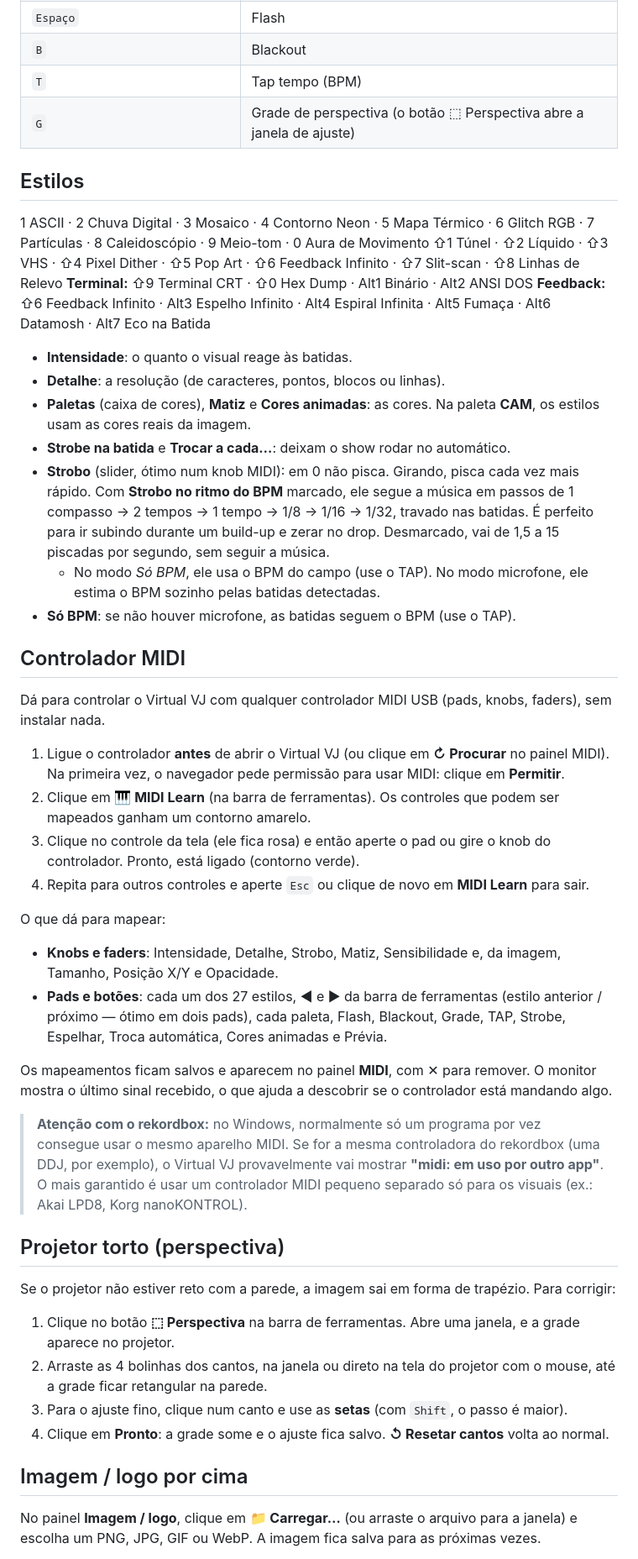
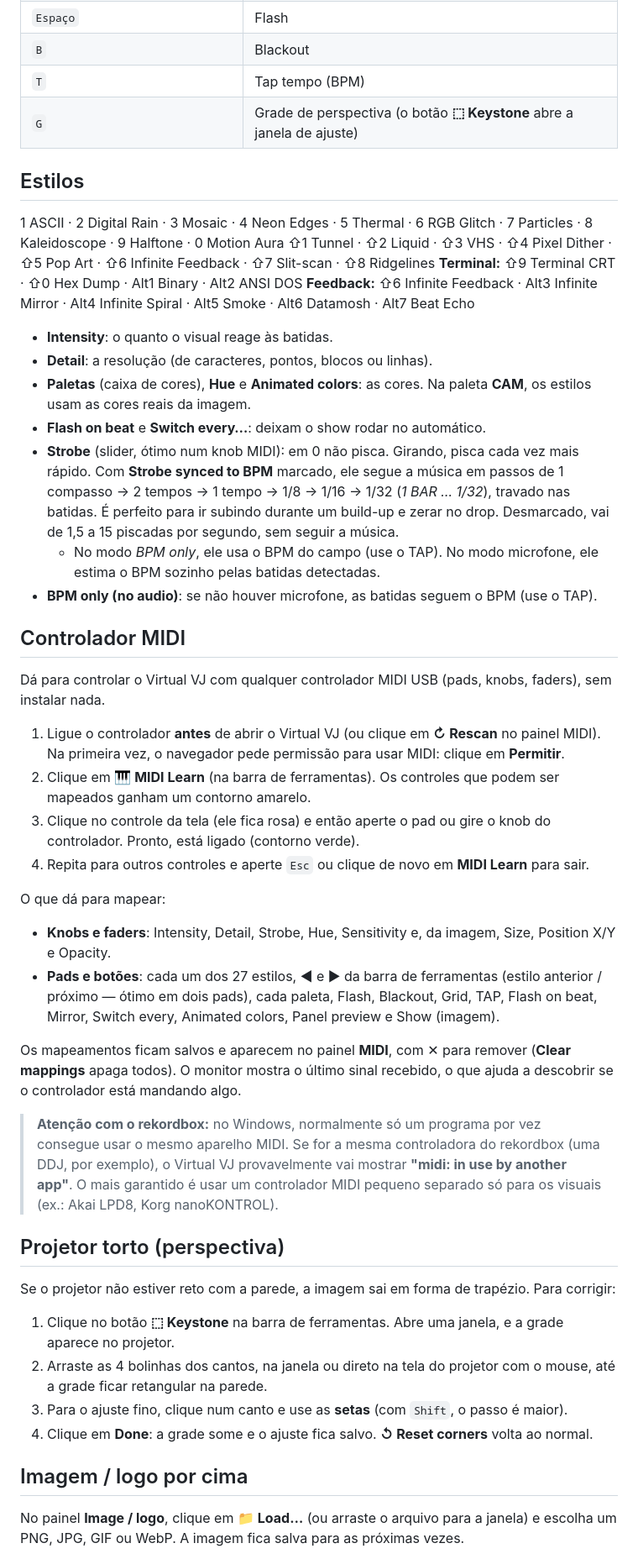
Before and after one commit to manoelpiovesan/virtual-vj, a Markdown page: LEIA-ME.md, the part around one of its changes. Shown at 84% size. GitHub-like rendering.

```diff
--- a/LEIA-ME.md
+++ b/LEIA-ME.md
@@ -29,50 +31,50 @@ Visuais ao vivo para DJ, gerados a partir da webcam e reagindo ao som. Não prec
 | `Espaço` | Flash |
 | `B` | Blackout |
 | `T` | Tap tempo (BPM) |
-| `G` | Grade de perspectiva (o botão ⬚ Perspectiva abre a janela de ajuste) |
+| `G` | Grade de perspectiva (o botão **⬚ Keystone** abre a janela de ajuste) |
 
 ## Estilos
 
-1 ASCII · 2 Chuva Digital · 3 Mosaico · 4 Contorno Neon · 5 Mapa Térmico · 6 Glitch RGB · 7 Partículas · 8 Caleidoscópio · 9 Meio-tom · 0 Aura de Movimento
-⇧1 Túnel · ⇧2 Líquido · ⇧3 VHS · ⇧4 Pixel Dither · ⇧5 Pop Art · ⇧6 Feedback Infinito · ⇧7 Slit-scan · ⇧8 Linhas de Relevo
-**Terminal:** ⇧9 Terminal CRT · ⇧0 Hex Dump · Alt1 Binário · Alt2 ANSI DOS
-**Feedback:** ⇧6 Feedback Infinito · Alt3 Espelho Infinito · Alt4 Espiral Infinita · Alt5 Fumaça · Alt6 Datamosh · Alt7 Eco na Batida
+1 ASCII · 2 Digital Rain · 3 Mosaic · 4 Neon Edges · 5 Thermal · 6 RGB Glitch · 7 Particles · 8 Kaleidoscope · 9 Halftone · 0 Motion Aura
+⇧1 Tunnel · ⇧2 Liquid · ⇧3 VHS · ⇧4 Pixel Dither · ⇧5 Pop Art · ⇧6 Infinite Feedback · ⇧7 Slit-scan · ⇧8 Ridgelines
+**Terminal:** ⇧9 Terminal CRT · ⇧0 Hex Dump · Alt1 Binary · Alt2 ANSI DOS
+**Feedback:** ⇧6 Infinite Feedback · Alt3 Infinite Mirror · Alt4 Infinite Spiral · Alt5 Smoke · Alt6 Datamosh · Alt7 Beat Echo
 
-- **Intensidade**: o quanto o visual reage às batidas.
-- **Detalhe**: a resolução (de caracteres, pontos, blocos ou linhas).
-- **Paletas** (caixa de cores), **Matiz** e **Cores animadas**: as cores. Na paleta **CAM**, os estilos usam as cores reais da imagem.
-- **Strobe na batida** e **Trocar a cada…**: deixam o show rodar no automático.
-- **Strobo** (slider, ótimo num knob MIDI): em 0 não pisca. Girando, pisca cada vez mais rápido. Com **Strobo no ritmo do BPM** marcado, ele segue a música em passos de 1 compasso → 2 tempos → 1 tempo → 1/8 → 1/16 → 1/32, travado nas batidas. É perfeito para ir subindo durante um build-up e zerar no drop. Desmarcado, vai de 1,5 a 15 piscadas por segundo, sem seguir a música.
-  - No modo *Só BPM*, ele usa o BPM do campo (use o TAP). No modo microfone, ele estima o BPM sozinho pelas batidas detectadas.
-- **Só BPM**: se não houver microfone, as batidas seguem o BPM (use o TAP).
+- **Intensity**: o quanto o visual reage às batidas.
+- **Detail**: a resolução (de caracteres, pontos, blocos ou linhas).
+- **Paletas** (caixa de cores), **Hue** e **Animated colors**: as cores. Na paleta **CAM**, os estilos usam as cores reais da imagem.
+- **Flash on beat** e **Switch every…**: deixam o show rodar no automático.
+- **Strobe** (slider, ótimo num knob MIDI): em 0 não pisca. Girando, pisca cada vez mais rápido. Com **Strobe synced to BPM** marcado, ele segue a música em passos de 1 compasso → 2 tempos → 1 tempo → 1/8 → 1/16 → 1/32 (*1 BAR … 1/32*), travado nas batidas. É perfeito para ir subindo durante um build-up e zerar no drop. Desmarcado, vai de 1,5 a 15 piscadas por segundo, sem seguir a música.
+  - No modo *BPM only*, ele usa o BPM do campo (use o TAP). No modo microfone, ele estima o BPM sozinho pelas batidas detectadas.
+- **BPM only (no audio)**: se não houver microfone, as batidas seguem o BPM (use o TAP).
 
 ## Controlador MIDI
 
 Dá para controlar o Virtual VJ com qualquer controlador MIDI USB (pads, knobs, faders), sem instalar nada.
 
-1. Ligue o controlador **antes** de abrir o Virtual VJ (ou clique em **↻ Procurar** no painel MIDI). Na primeira vez, o navegador pede permissão para usar MIDI: clique em **Permitir**.
+1. Ligue o controlador **antes** de abrir o Virtual VJ (ou clique em **↻ Rescan** no painel MIDI). Na primeira vez, o navegador pede permissão para usar MIDI: clique em **Permitir**.
 2. Clique em **🎹 MIDI Learn** (na barra de ferramentas). Os controles que podem ser mapeados ganham um contorno amarelo.
 3. Clique no controle da tela (ele fica rosa) e então aperte o pad ou gire o knob do controlador. Pronto, está ligado (contorno verde).
 4. Repita para outros controles e aperte `Esc` ou clique de novo em **MIDI Learn** para sair.
 
 O que dá para mapear:
-- **Knobs e faders**: Intensidade, Detalhe, Strobo, Matiz, Sensibilidade e, da imagem, Tamanho, Posição X/Y e Opacidade.
-- **Pads e botões**: cada um dos 27 estilos, ◀ e ▶ da barra de ferramentas (estilo anterior / próximo — ótimo em dois pads), cada paleta, Flash, Blackout, Grade, TAP, Strobe, Espelhar, Troca automática, Cores animadas e Prévia.
+- **Knobs e faders**: Intensity, Detail, Strobe, Hue, Sensitivity e, da imagem, Size, Position X/Y e Opacity.
+- **Pads e botões**: cada um dos 27 estilos, ◀ e ▶ da barra de ferramentas (estilo anterior / próximo — ótimo em dois pads), cada paleta, Flash, Blackout, Grid, TAP, Flash on beat, Mirror, Switch every, Animated colors, Panel preview e Show (imagem).
 
-Os mapeamentos ficam salvos e aparecem no painel **MIDI**, com ✕ para remover. O monitor mostra o último sinal recebido, o que ajuda a descobrir se o controlador está mandando algo.
+Os mapeamentos ficam salvos e aparecem no painel **MIDI**, com ✕ para remover (**Clear mappings** apaga todos). O monitor mostra o último sinal recebido, o que ajuda a descobrir se o controlador está mandando algo.
 
-> **Atenção com o rekordbox:** no Windows, normalmente só um programa por vez consegue usar o mesmo aparelho MIDI. Se for a mesma controladora do rekordbox (uma DDJ, por exemplo), o Virtual VJ provavelmente vai mostrar **"midi: em uso por outro app"**. O mais garantido é usar um controlador MIDI pequeno separado só para os visuais (ex.: Akai LPD8, Korg nanoKONTROL).
+> **Atenção com o rekordbox:** no Windows, normalmente só um programa por vez consegue usar o mesmo aparelho MIDI. Se for a mesma controladora do rekordbox (uma DDJ, por exemplo), o Virtual VJ provavelmente vai mostrar **"midi: in use by another app"**. O mais garantido é usar um controlador MIDI pequeno separado só para os visuais (ex.: Akai LPD8, Korg nanoKONTROL).
 
 ## Projetor torto (perspectiva)
 
 Se o projetor não estiver reto com a parede, a imagem sai em forma de trapézio. Para corrigir:
 
-1. Clique no botão **⬚ Perspectiva** na barra de ferramentas. Abre uma janela, e a grade aparece no projetor.
+1. Clique no botão **⬚ Keystone** na barra de ferramentas. Abre uma janela, e a grade aparece no projetor.
 2. Arraste as 4 bolinhas dos cantos, na janela ou direto na tela do projetor com o mouse, até a grade ficar retangular na parede.
 3. Para o ajuste fino, clique num canto e use as **setas** (com `Shift`, o passo é maior).
-4. Clique em **Pronto**: a grade some e o ajuste fica salvo. **↺ Resetar cantos** volta ao normal.
+4. Clique em **Done**: a grade some e o ajuste fica salvo. **↺ Reset corners** volta ao normal.
 
 ## Imagem / logo por cima
 
-No painel **Imagem / logo**, clique em **📁 Carregar…** (ou arraste o arquivo para a janela) e escolha um PNG, JPG, GIF ou WebP. A imagem fica salva para as próximas vezes.
+No painel **Image / logo**, clique em **📁 Load…** (ou arraste o arquivo para a janela) e escolha um PNG, JPG, GIF ou WebP. A imagem fica salva para as próximas vezes.
 
```
Also changed, not shown: other parts of LEIA-ME.md (+14 -12 lines), README.md (+1 -1 lines), docs/interface.png, 1 other file.
